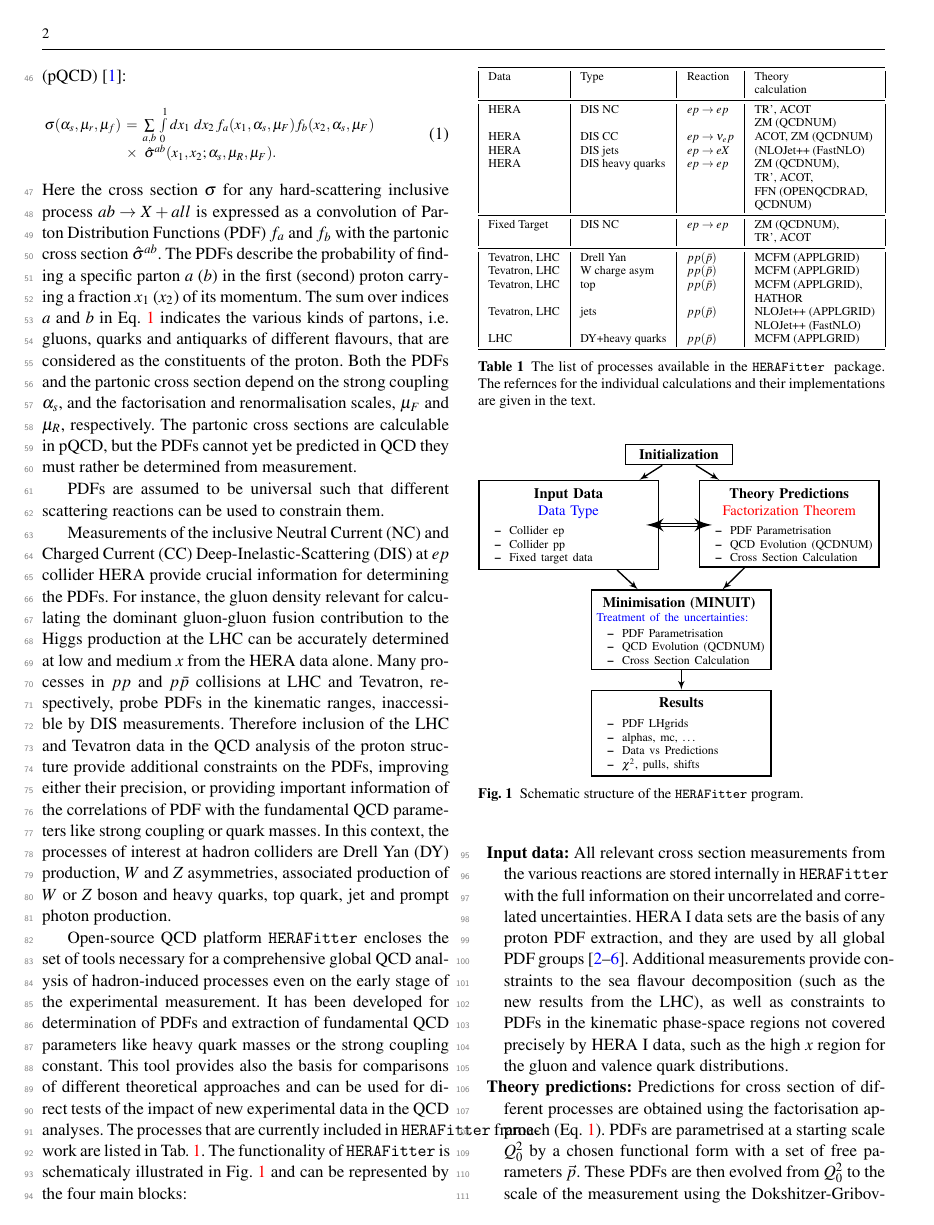
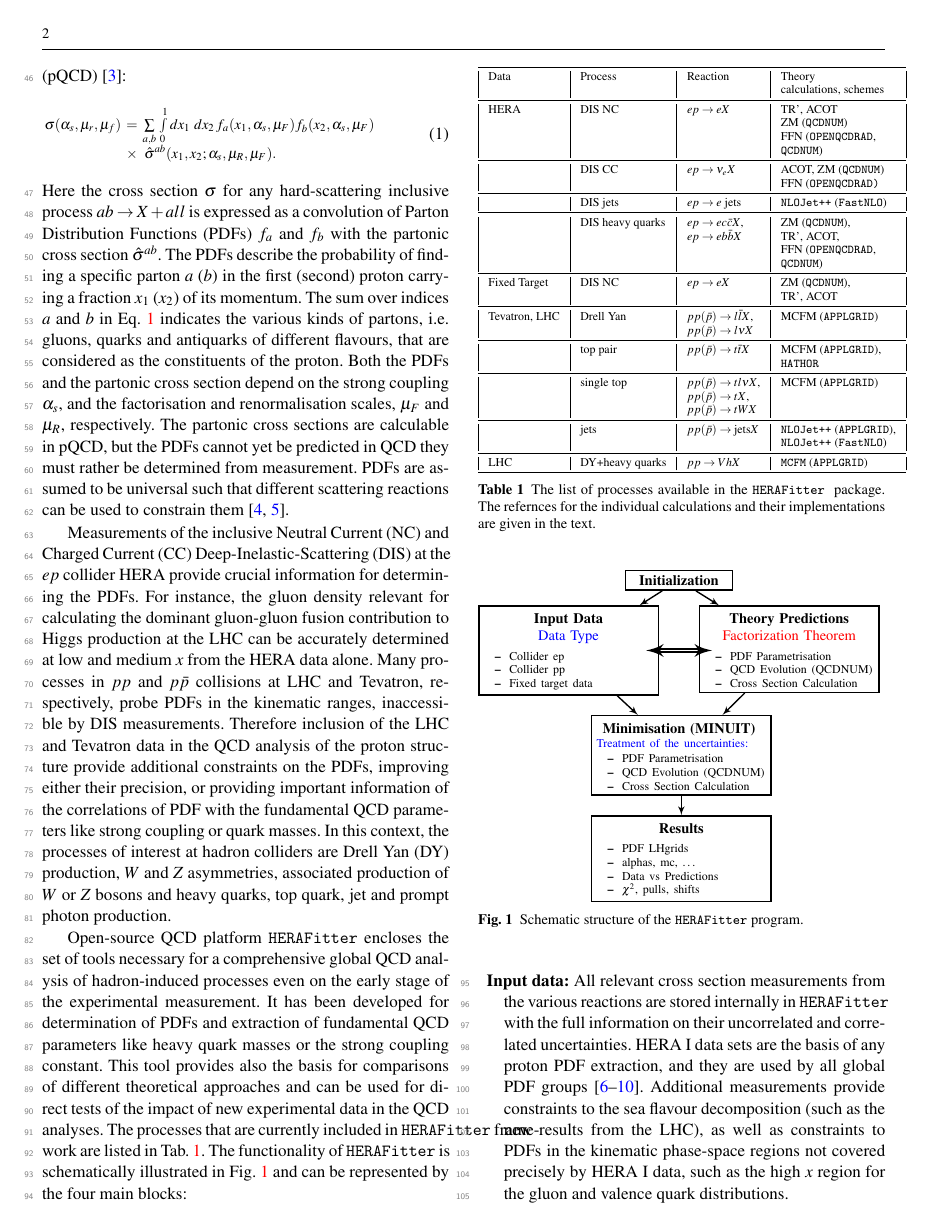
Before and after one commit to hep-mirrors/h1fitter, a LaTeX paper (doc/tex/paper/herafitter-epjc.tex, which reads doc/tex/paper/intro.tex): page 2 of 14. Compiled offline with pdfLaTeX.

Commit message:
part of comments from Gream implemmnted, table 1 is modified
git-svn-id: https://svnsrv.desy.de/basic/h1fitter/trunk@1398 b2a8d302-ca0a-427a-b7b9-081adbce06bc

```diff
--- a/doc/tex/paper/herafitter-epjc.tex
+++ b/doc/tex/paper/herafitter-epjc.tex
@@ -88,6 +88,9 @@
 % for tikz pictures
 \usepackage{tikz}
 \usetikzlibrary{arrows,shapes,positioning}
+
+% for tables
+\usepackage{multirow}
 
 
 \bibliographystyle{herafitter-epjc}
--- a/doc/tex/paper/intro.tex
+++ b/doc/tex/paper/intro.tex
@@ -27,7 +27,7 @@ Here the cross section $\sigma$ for
 %inclusive Higgs production
 any hard-scattering inclusive process $ab \rightarrow X + all$
 is expressed
-as a convolution of Parton Distribution Functions (PDF) $f_a$ and $f_b$
+as a convolution of Parton Distribution Functions (PDFs) $f_a$ and $f_b$
 with the partonic cross section
 % that describe
 %the
@@ -49,22 +49,20 @@ $\mu_F$ and $\mu_R$, respectively.
 %
 The partonic cross sections are calculable in pQCD, but
 the PDFs cannot yet be predicted in QCD
-they must rather be
-determined from measurement.
-
-PDFs are assumed
-to be universal such that different scattering reactions can be used
-to constrain them.
+they must rather be determined from measurement.
+%
+PDFs are assumed to be universal such that different scattering reactions can be used
+to constrain them~\cite{Perez:2012um,Forte:2013wc}.
 % in particular one can use specific reaction data
 %for determining the PDFs and then use these PDFs for
 %predicting other processes.
 %
 
 Measurements of the inclusive Neutral Current (NC) and Charged Current (CC)
-Deep-Inelastic-Scattering (DIS) at $ep$ collider HERA provide crucial information for determining the PDFs.
+Deep-Inelastic-Scattering (DIS) at the $ep$ collider HERA provide crucial information for determining the PDFs.
 %
 For instance, the gluon density relevant
-for calculating the dominant gluon-gluon fusion contribution to the Higgs production
+for calculating the dominant gluon-gluon fusion contribution to Higgs production
 at the LHC can be accurately determined at low and medium $x$ from the HERA data alone.
 %
 Many processes in $pp$ and $p \bar p$ collisions at LHC and Tevatron, respectively,
@@ -77,13 +75,13 @@ QCD parameters like strong coupling or quark masses.
 %Despite being often plagued by larger perturbative uncertainties,
 %
 In this context, the processes of interest at hadron colliders are
-Drell Yan (DY) production, $W$ and $Z$ asymmetries, associated production of $W$ or $Z$ boson
+Drell Yan (DY) production, $W$ and $Z$ asymmetries, associated production of $W$ or $Z$ bosons
 and heavy quarks, top quark, jet and prompt photon production.
 %
 
 %\fitter~represents a QCD analysis framework that aims at
 %determining precise PDFs by integrating all the PDF sensitive information
-%from HERA, Tevatron and LHC.
+%from HERA, the Tevatron and the LHC.
 %
 Open-source QCD platform \fitter\ encloses the set of tools  necessary for a comprehensive global
 QCD analysis of hadron-induced processes even on the early stage of the experimental measurement.
@@ -101,29 +99,45 @@ The processes that are currently included in \fitter~framework are listed in Tab
 
 \begin{tabular}{|l|l|l|l|}
 \hline
-Data &Type &  Reaction & Theory      \\
-        &     &     & calculation \\
+Data &Process &  Reaction & Theory      \\
+        &     &           & calculations, schemes \\
 \hline
 
-HERA &DIS NC   &$ep\to ep$      & TR', ACOT \\
-     &         &                & ZM (QCDNUM) \\
-HERA &DIS CC   &$ep\to \nu_e p$ & ACOT, ZM (QCDNUM) \\
-HERA &DIS jets &$ep\to eX$      & (NLOJet++ (FastNLO)\\
-HERA &DIS heavy quarks          & $ep\to ep $& ZM (QCDNUM), \\
-     &         &                & TR', ACOT, \\
-     &         &                & FFN (OPENQCDRAD, \\
-     &         &                & QCDNUM) \\
+%\multirow{6}{*}{HERA} &DIS NC   &$ep\to eX$      & TR', ACOT \\
+HERA &DIS NC   &$ep\to eX$      & TR', ACOT \\
+     &         &                & ZM (\texttt{QCDNUM}) \\
+     &         &                & FFN (\texttt{OPENQCDRAD}, \\
+     &         &                & \texttt{QCDNUM}) \\
 \hline
-Fixed Target   &DIS NC          &$ep\to ep$ & ZM (QCDNUM), \\
+     &DIS CC   &$ep\to \nu_e X$ & ACOT, ZM (\texttt{QCDNUM}) \\
+     &         &                & FFN (\texttt{OPENQCDRAD)} \\
+\hline
+     &DIS jets &$ep\to e\ \mathrm{jets}$      & \texttt{NLOJet++} (\texttt{FastNLO})\\
+\hline
+     &DIS heavy quarks & $ep\to e c \bar{c} X$, & ZM (\texttt{QCDNUM}), \\
+     &         & $ep\to e b \bar{b} X$ & TR', ACOT, \\
+     &         &                & FFN (\texttt{OPENQCDRAD}, \\
+     &         &                & \texttt{QCDNUM}) \\
+\hline
+Fixed Target   &DIS NC          &$ep\to eX$ & ZM (\texttt{QCDNUM}), \\
      &         &                & TR', ACOT \\
 \hline
-Tevatron, LHC &Drell Yan &$pp(\bar p)$ & MCFM (APPLGRID) \\
-Tevatron, LHC &W charge asym &$pp(\bar p)$ & MCFM (APPLGRID) \\
-Tevatron, LHC &top &$pp(\bar p)$  & MCFM (APPLGRID),  \\
-              &    &              & HATHOR \\
-Tevatron, LHC &jets &$pp(\bar p)$ & NLOJet++ (APPLGRID) \\
-                &  & & NLOJet++ (FastNLO) \\
-LHC& DY+heavy quarks &$pp(\bar p)$ & MCFM (APPLGRID) \\
+Tevatron, LHC &Drell Yan &$pp(\bar p)\to l\bar l X$, & MCFM (\texttt{APPLGRID}) \\
+              &          &$pp(\bar p)\to l\nu  X$ &                 \\
+\hline
+%Tevatron, LHC &W charge asym &$pp(\bar p) \to l\nu X$ & MCFM (\texttt{APPLGRID}) \\
+%\hline
+             &top pair   &$pp(\bar p) \to t\bar t X$  & MCFM (\texttt{APPLGRID}),  \\
+              &            &                            & \texttt{HATHOR}            \\
+\hline
+             &single top &$pp(\bar p) \to t l \nu X$,      & MCFM (\texttt{APPLGRID}) \\
+              &           &$pp(\bar p) \to tX$,             &  \\
+              &           &$pp(\bar p) \to tWX$             &  \\
+\hline
+             &jets &$pp(\bar p) \to \mathrm{jets} X$ & \texttt{NLOJet++} (\texttt{APPLGRID}), \\
+                &  & & \texttt{NLOJet++} (\texttt{FastNLO}) \\
+\hline
+LHC& DY+heavy quarks &$pp \to VhX$ & \texttt{MCFM} (\texttt{APPLGRID}) \\
 \hline
 \end{tabular}
 \caption{The list of processes available in the \fitter\ ~package.
@@ -135,7 +149,7 @@ The refernces for the individual calculations and their implementations are give
 \end{table}
 %
 \normalsize
-The functionality of \fitter~is schematicaly illustrated in Fig.~\ref{fig:flow} and can be represented by the four main blocks: %{\bf needs to update figure!}
+The functionality of \fitter~is schematically illustrated in Fig.~\ref{fig:flow} and can be represented by the four main blocks: %{\bf needs to update figure!}
 \input{workflow.tex}
 %\begin{figure}[!ht]
 %   \centering
```
Also changed, not shown: doc/tex/paper/herafitter-epjc.bib (+65 -0 lines), doc/tex/paper/techniques.tex (+1 -1 lines), doc/tex/paper/intro.tex (2 more changed lines).
